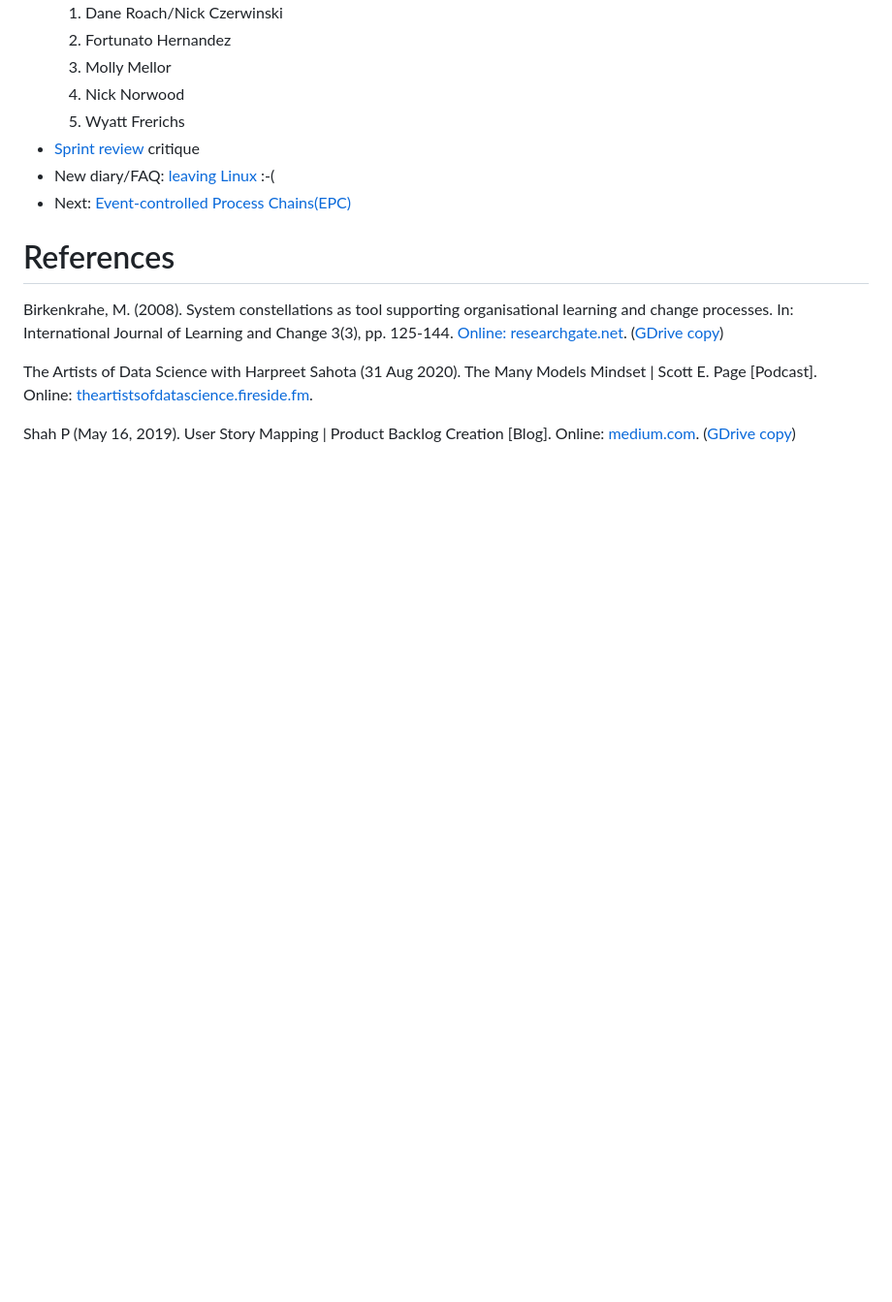
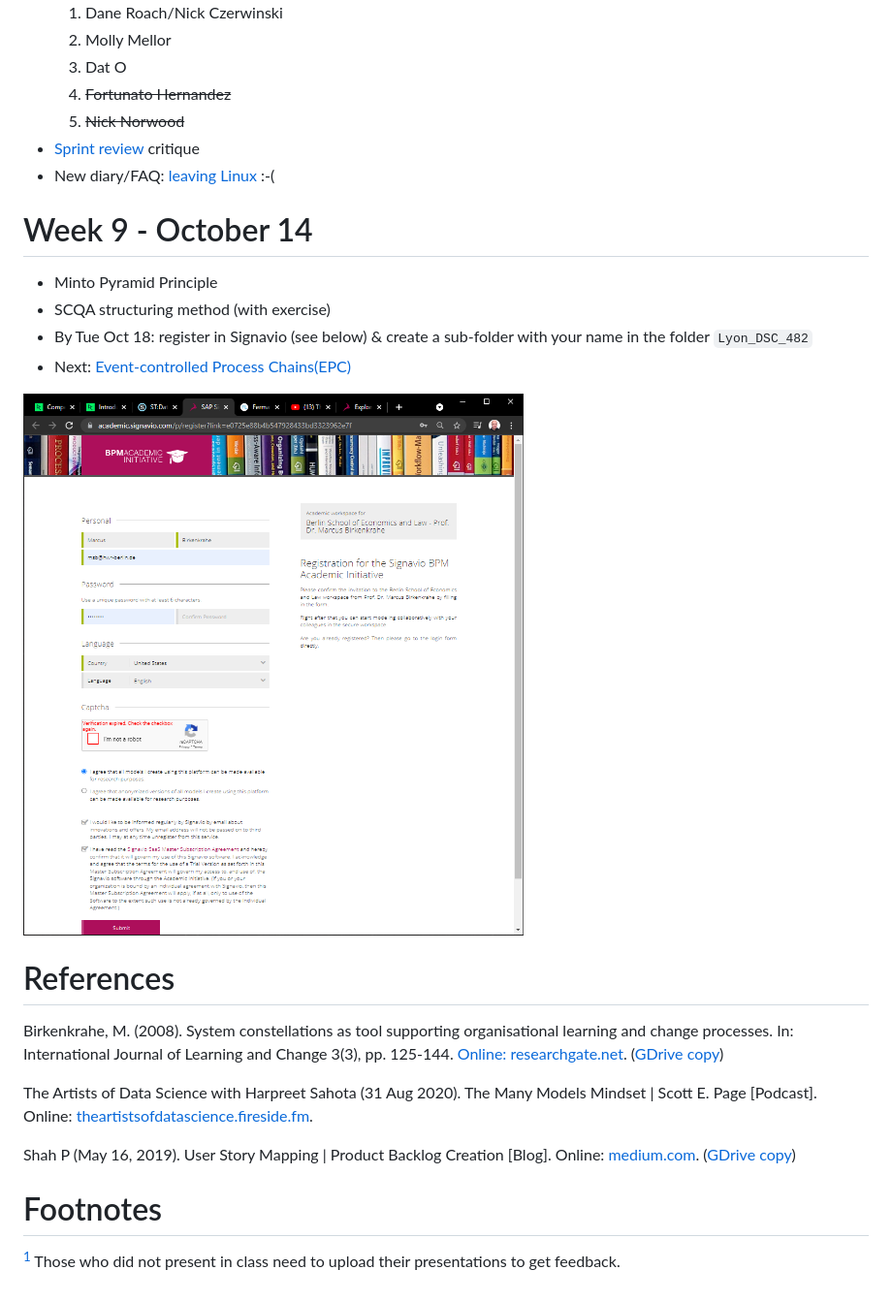
Before and after one commit to birkenkrahe/mod482, a Markdown page: agenda.md, the part around one of its changes. Shown at 97% size. Rendered like a GitHub page; pictures changed too: img/signavio.png (added); blank space fills up the shorter version.

```diff
--- a/agenda.md
+++ b/agenda.md
@@ -312,10 +313,21 @@
     1.  Dane Roach/Nick Czerwinski
-    2.  Fortunato Hernandez
-    3.  Molly Mellor
-    4.  Nick Norwood
-    5.  Wyatt Frerichs
+    2.  Molly Mellor
+    3.  Dat O
+    4.  <del>Fortunato Hernandez</del>
+    5.  <del>Nick Norwood</del>
 -   [Sprint review](https://github.com/birkenkrahe/org/blob/master/FAQ.md) critique
 -   New diary/FAQ: [leaving Linux](https://github.com/birkenkrahe/org/blob/master/diary.md#org835fde8) :-(
+
+
+<a id="orgab4afab"></a>
+
+# Week 9 - October 14
+
+-   Minto Pyramid Principle
+-   SCQA structuring method (with exercise)
+-   By Tue Oct 18: register in Signavio (see below) & create a
+    sub-folder with your name in the folder `Lyon_DSC_482`
 -   Next: [Event-controlled Process Chains(EPC)](https://en.wikipedia.org/wiki/Event-driven_process_chain)
 
+![img](./img/signavio.png)
 
@@ -336 +349,7 @@ pp. 125-144. [Online: researchgate.net](https://www.researchgate.net/publication
 Creation [Blog]. Online: [medium.com](https://priyank-it.medium.com/user-story-mapping-product-backlog-creation-7ea9a54f7f0e). ([GDrive copy](https://drive.google.com/file/d/1CzL42NgoIiMHyOgWpPZTJVkzKczpWeLC/view?usp=sharing))
+
+
+# Footnotes
+
+<sup><a id="fn.1" href="#fnr.1">1</a></sup> Those who did not present in class need to upload their
+presentations to get feedback.
```
Also changed, not shown: other parts of agenda.md (+29 -27 lines), 8_modeling/img/cycle.png (added), 2 other files.
